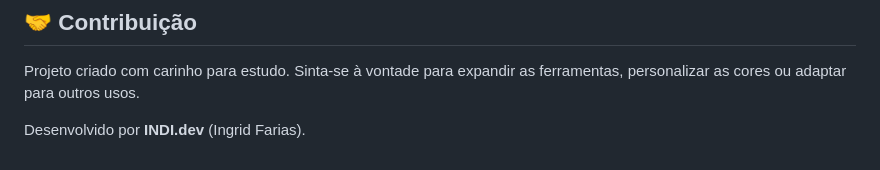
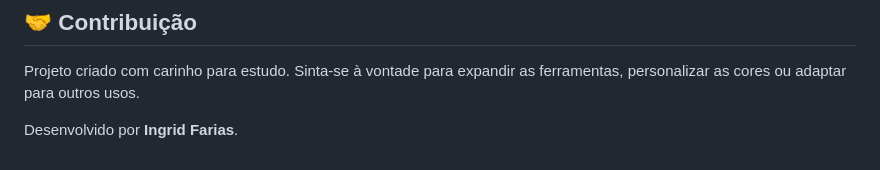
Before and after one commit to ingridalvesfarias/rabisca, a Markdown page: README.md, the part around the change. GitHub-like rendering.

Commit message:
Fix author name in README

```diff
--- a/README.md
+++ b/README.md
@@ -95,4 +95,4 @@ O `app.js` está organizado na ordem em que as ideias se constroem:
 
 Projeto criado com carinho para estudo. Sinta-se à vontade para expandir as ferramentas, personalizar as cores ou adaptar para outros usos.
 
-Desenvolvido por **INDI.dev** (Ingrid Farias).
+Desenvolvido por **Ingrid Farias**.
```
